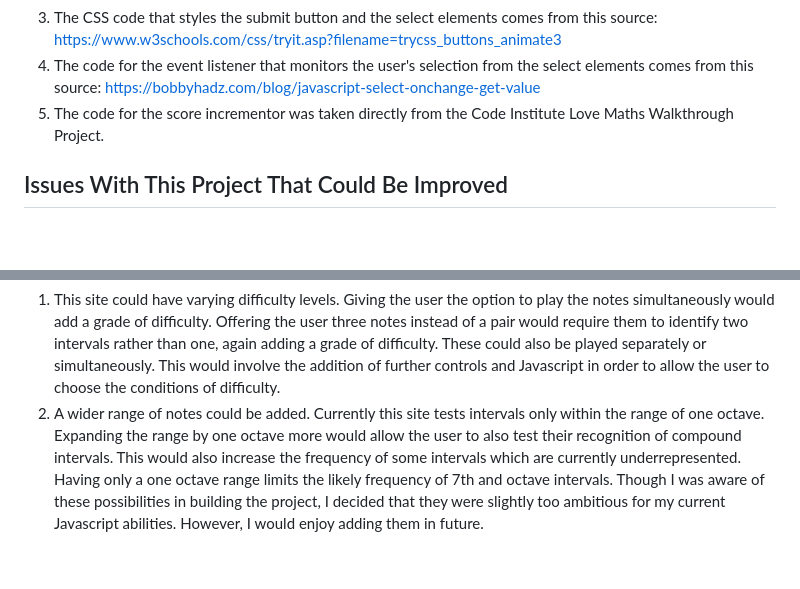
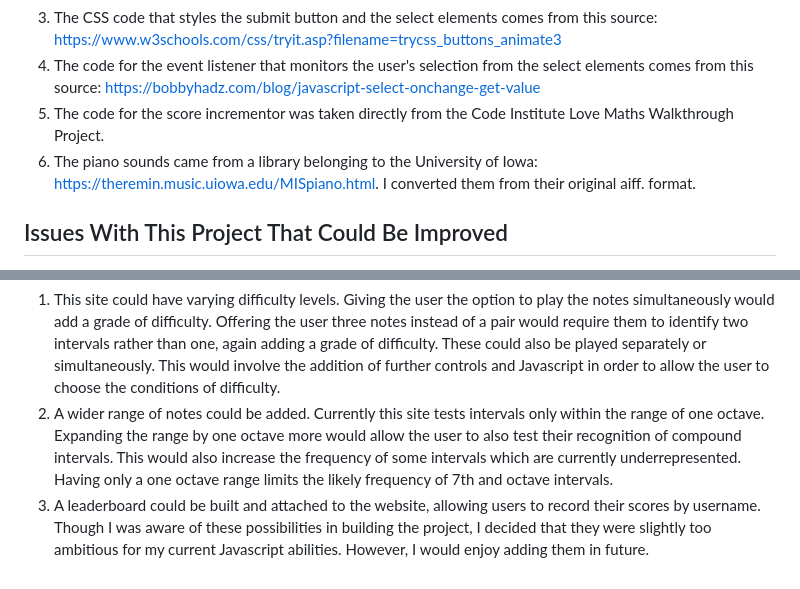
Before and after one commit to sonetto104/Peter-Regan-CI-PP2, a Markdown page: README.md, 2 parts joined by grey strips. Drawn GitHub-style; blank space fills up the shorter version.

```diff
--- a/README.md
+++ b/README.md
@@ -144,6 +144,7 @@ This is generally commented in the relevant files but here is a list of sources
 3. The CSS code that styles the submit button and the select elements comes from this source: https://www.w3schools.com/css/tryit.asp?filename=trycss_buttons_animate3
 4. The code for the event listener that monitors the user's selection from the select elements comes from this source: https://bobbyhadz.com/blog/javascript-select-onchange-get-value
 5. The code for the score incrementor was taken directly from the Code Institute Love Maths Walkthrough Project.
+6. The piano sounds came from a library belonging to the University of Iowa: https://theremin.music.uiowa.edu/MISpiano.html. I converted them from their original aiff. format.
 
 ## Issues With This Project That Could Be Improved
 
@@ -157,4 +158,5 @@ So while I do use capital letters which is not recommended, I argue that it is t
 
 1. This site could have varying difficulty levels. Giving the user the option to play the notes simultaneously would add a grade of difficulty. Offering the user three notes instead of a pair would require them to identify two intervals rather than one, again adding a grade of difficulty. These could also be played separately or simultaneously. This would involve the addition of further controls and Javascript in order to allow the user to choose the conditions of difficulty.
 2. A wider range of notes could be added. Currently this site tests intervals only within the range of one octave. Expanding the range by one octave more would allow the user to also test their recognition of compound intervals. This would also increase the frequency of some intervals which are currently underrepresented. Having only a one octave range limits the likely frequency of 7th and octave intervals.
+3. A leaderboard could be built and attached to the website, allowing users to record their scores by username.
 Though I was aware of these possibilities in building the project, I decided that they were slightly too ambitious for my current Javascript abilities. However, I would enjoy adding them in future.
```
